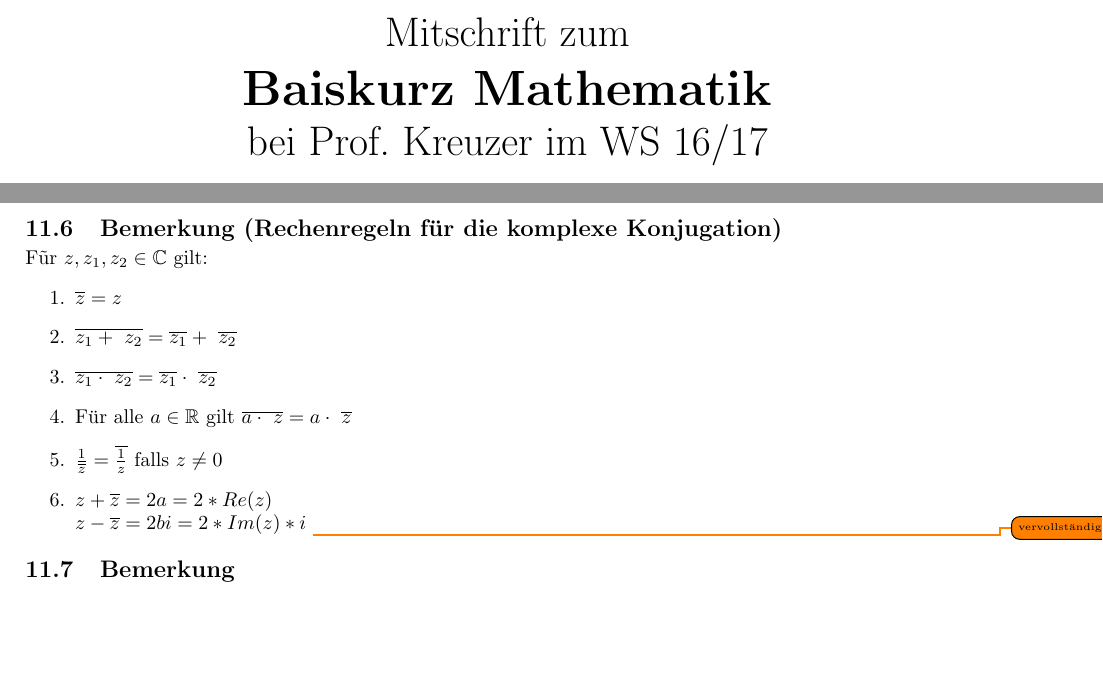
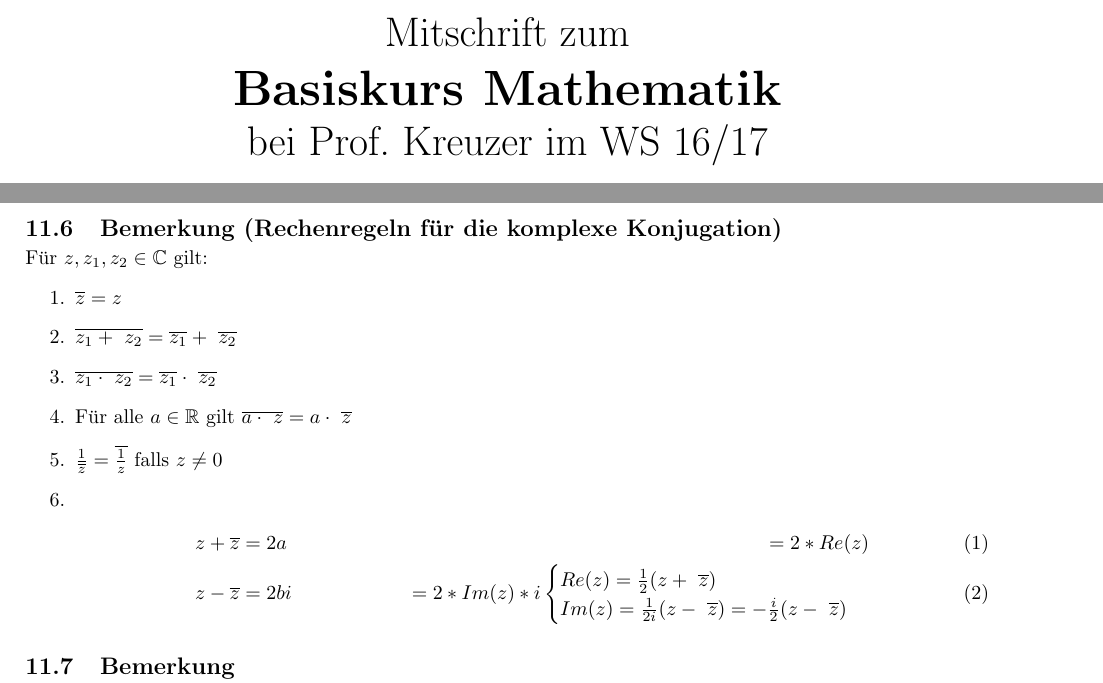
Before and after one commit to N-Coder/basiskurs-mathe, a LaTeX document (basiskurs.tex, which reads sections/11-komplexe-zahlen.tex): two parts of pages 1 and 4 of 6, joined at a grey line, cut so that both start at the same text, the shorter picture padded with empty space. Compiled offline with pdfLaTeX.

Commit message:
small fixes

```diff
--- a/basiskurs.tex
+++ b/basiskurs.tex
@@ -35,7 +35,7 @@
 \begin{titlepage}
 	\begin{center}
 		\huge Mitschrift zum \\
-		\Huge \textbf{Baiskurz Mathematik} \\
+		\Huge \textbf{Basiskurs Mathematik} \\
 		\huge bei Prof. Kreuzer im WS 16/17 \\
 		\normalsize
 
--- a/sections/11-komplexe-zahlen.tex
+++ b/sections/11-komplexe-zahlen.tex
@@ -50,16 +50,22 @@ Für $z \in \mathbb{C}$ schreiben wir statt $\kappa(z)$ auch $\overline{z}$.
 
 \subsection{Bemerkung (Rechenregeln für die komplexe Konjugation)}
 \label{sec:regeln-komplexe}
-Fũr $z, z_1, z_2 \in \mathbb{C}$ gilt:
+Für $z, z_1, z_2 \in \mathbb{C}$ gilt:
 \begin{enumerate}
 \item $\overline{z} = z$
 \item $\overline{z_1 + z_2} = \overline{z_1} + \overline{z_2}$
 \item $\overline{z_1 \cdot z_2} = \overline{z_1} \cdot \overline{z_2}$
 \item Für alle $a \in \mathbb{R}$ gilt $\overline{a \cdot z} = a \cdot \overline{z}$
 \item $\frac{1}{\overline{z}} = \overline{\frac{1}{z}}$ falls $z \neq 0$
-\item $z + \overline{z} = 2 a = 2 * Re(z)$ \\
-	$z - \overline{z} = 2 bi = 2 * Im(z) * i$
-	\todo{vervollständigen}
+\item
+	\begin{align}
+	z + \overline{z} &= 2 a &= 2 * Re(z)\\
+	z - \overline{z} &= 2 bi &= 2 * Im(z) * i
+	\begin{cases}
+	Re(z) = \frac{1}{2}(z + \overline{z}) \\
+	Im(z) = \frac{1}{2i}(z - \overline{z}) = -\frac{i}{2}(z - \overline{z})
+	\end{cases}
+	\end{align}
 \end{enumerate}
 
 % </2017-01-25> <2017-02-01>
```
Also changed, not shown: zusammenfassung.tex (+5 -3 lines), sections/11-komplexe-zahlen.tex (2 more changed lines).
